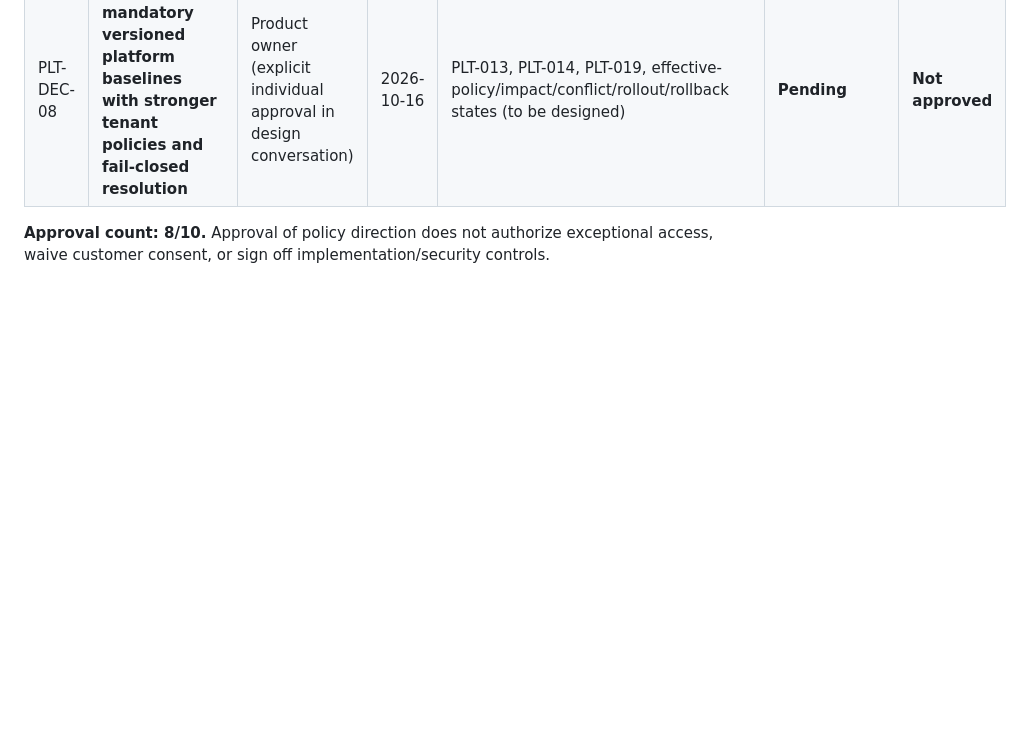
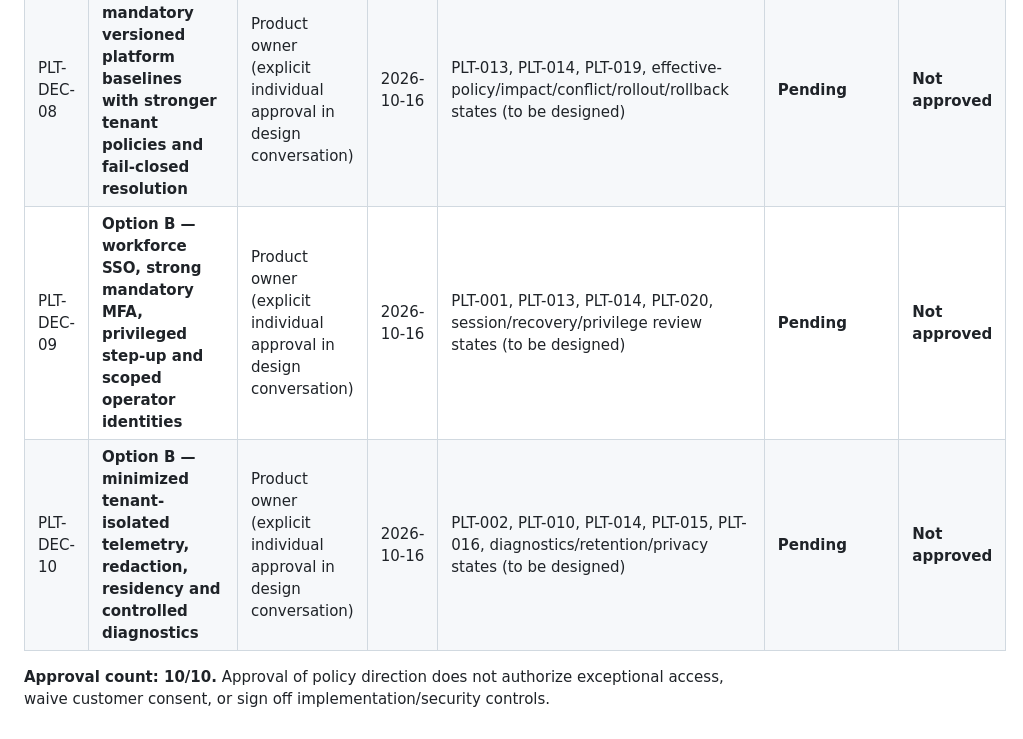
Before and after one commit to Agents-Foundry/prototypes, a Markdown page: platform-owner/sprint-02/POLICY-QUESTIONS.md, the part around one of its changes. Rendered like a GitHub page; blank space fills up the shorter version.

```diff
--- a/platform-owner/sprint-02/POLICY-QUESTIONS.md
+++ b/platform-owner/sprint-02/POLICY-QUESTIONS.md
@@ -29,5 +29,7 @@ Decision record format: option, approved wording, authorizing role, date, review
 | PLT-DEC-06 | **Option B — governed suspension, recovery, retention-aware termination and independently approved deletion** | Product owner (explicit individual approval in design conversation) | 2026-10-16 | PLT-004, PLT-014, PLT-022, reactivation/deletion/retention/recovery states (to be designed) | **Pending** | **Not approved** |
 | PLT-DEC-07 | **Option B — signed immutable blueprint releases with tenant-governed phased distribution and audited rollback** | Product owner (explicit individual approval in design conversation) | 2026-10-16 | PLT-011, PLT-012, version comparison/security review/adoption/rollback/deprecation states (to be designed) | **Pending** | **Not approved** |
 | PLT-DEC-08 | **Option B — mandatory versioned platform baselines with stronger tenant policies and fail-closed resolution** | Product owner (explicit individual approval in design conversation) | 2026-10-16 | PLT-013, PLT-014, PLT-019, effective-policy/impact/conflict/rollout/rollback states (to be designed) | **Pending** | **Not approved** |
+| PLT-DEC-09 | **Option B — workforce SSO, strong mandatory MFA, privileged step-up and scoped operator identities** | Product owner (explicit individual approval in design conversation) | 2026-10-16 | PLT-001, PLT-013, PLT-014, PLT-020, session/recovery/privilege review states (to be designed) | **Pending** | **Not approved** |
+| PLT-DEC-10 | **Option B — minimized tenant-isolated telemetry, redaction, residency and controlled diagnostics** | Product owner (explicit individual approval in design conversation) | 2026-10-16 | PLT-002, PLT-010, PLT-014, PLT-015, PLT-016, diagnostics/retention/privacy states (to be designed) | **Pending** | **Not approved** |
 
-**Approval count: 8/10.** Approval of policy direction does not authorize exceptional access, waive customer consent, or sign off implementation/security controls.
+**Approval count: 10/10.** Approval of policy direction does not authorize exceptional access, waive customer consent, or sign off implementation/security controls.
```
Also changed, not shown: other parts of platform-owner/sprint-02/POLICY-QUESTIONS.md (+2 -2 lines), platform-owner/sprint-02/PRODUCT-OWNER-APPROVAL-SUMMARY.md (added, +41 -0 lines).
